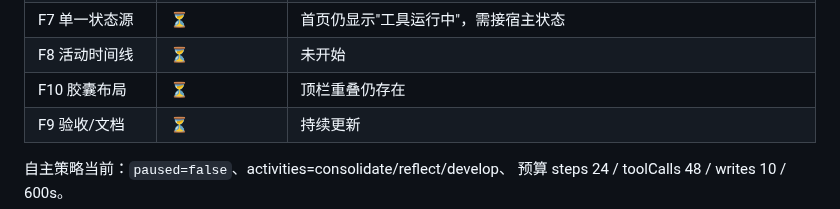
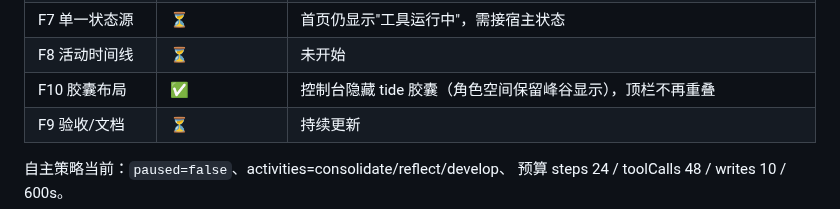
Before and after one commit to ydzat/LumenDSH, a Markdown page: docs/design/m10-task-graph.md, the part around the change. Rendered like a GitHub page.

Commit message:
docs(m10): F10 capsule collision resolved

```diff
--- a/docs/design/m10-task-graph.md
+++ b/docs/design/m10-task-graph.md
@@ -152,7 +152,7 @@ F1 期间可并行：M1（删原生对话）与 F7（状态源）改的是不同
 | F6 重启恢复 | ✅（脚本） | `tooling/restore-adb.sh` 已挂 Termux:Boot |
 | F7 单一状态源 | ⏳ | 首页仍显示"工具运行中"，需接宿主状态 |
 | F8 活动时间线 | ⏳ | 未开始 |
-| F10 胶囊布局 | ⏳ | 顶栏重叠仍存在 |
+| F10 胶囊布局 | ✅ | 控制台隐藏 tide 胶囊（角色空间保留峰谷显示），顶栏不再重叠 |
 | F9 验收/文档 | ⏳ | 持续更新 |
 
 自主策略当前：`paused=false`、activities=consolidate/reflect/develop、
```
